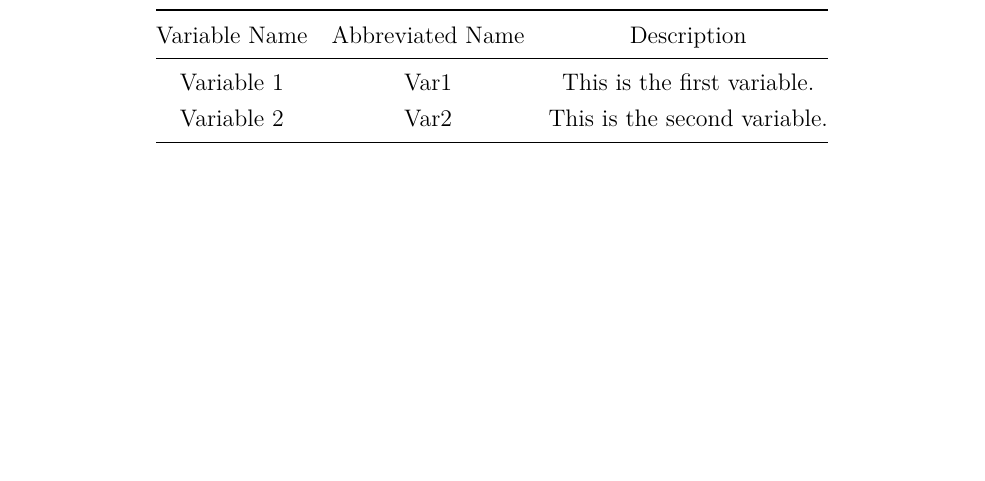
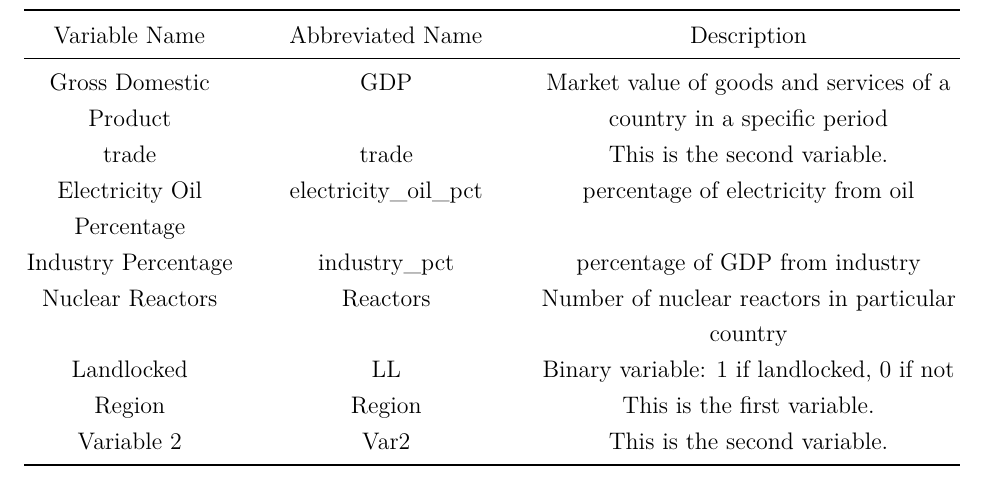
Before and after one commit to AaronNile/DELETEMOREDATA, an R Markdown document (EDAProposal.Rmd): part of page 3 of 18, cut so that both start at the same text, the shorter picture padded with empty space. Rendered offline with R 4.5, knitr and Pandoc, then LaTeX, with nearby package versions; common packages that the code uses without loading them are loaded.

Commit message:
Added variable names and descriptions

```diff
--- a/EDAProposal.Rmd
+++ b/EDAProposal.Rmd
@@ -72,7 +72,13 @@ There are three main research questions that we are trying to answer. Each of wh
 
 | Variable Name | Abbreviated Name |         Description          |
 |:-------------:|:----------------:|:----------------------------:|
-|  Variable 1   |       Var1       | This is the first variable.  |
+| Gross Domestic Product| GDP  | Market value of goods and services of a country in a specific period |
+| trade         | trade  | This is the second variable. |
+| Electricity Oil Percentage  | electricity_oil_pct | percentage of electricity from oil |
+| Industry Percentage   |  industry_pct  | percentage of GDP from industry |
+| Nuclear Reactors  | Reactors      | Number of nuclear reactors in particular country |
+| Landlocked    |   LL             | Binary variable: 1 if landlocked, 0 if not |
+| Region  | Region | This is the first variable.  |
 |  Variable 2   |       Var2       | This is the second variable. |
 
 \newpage
```
